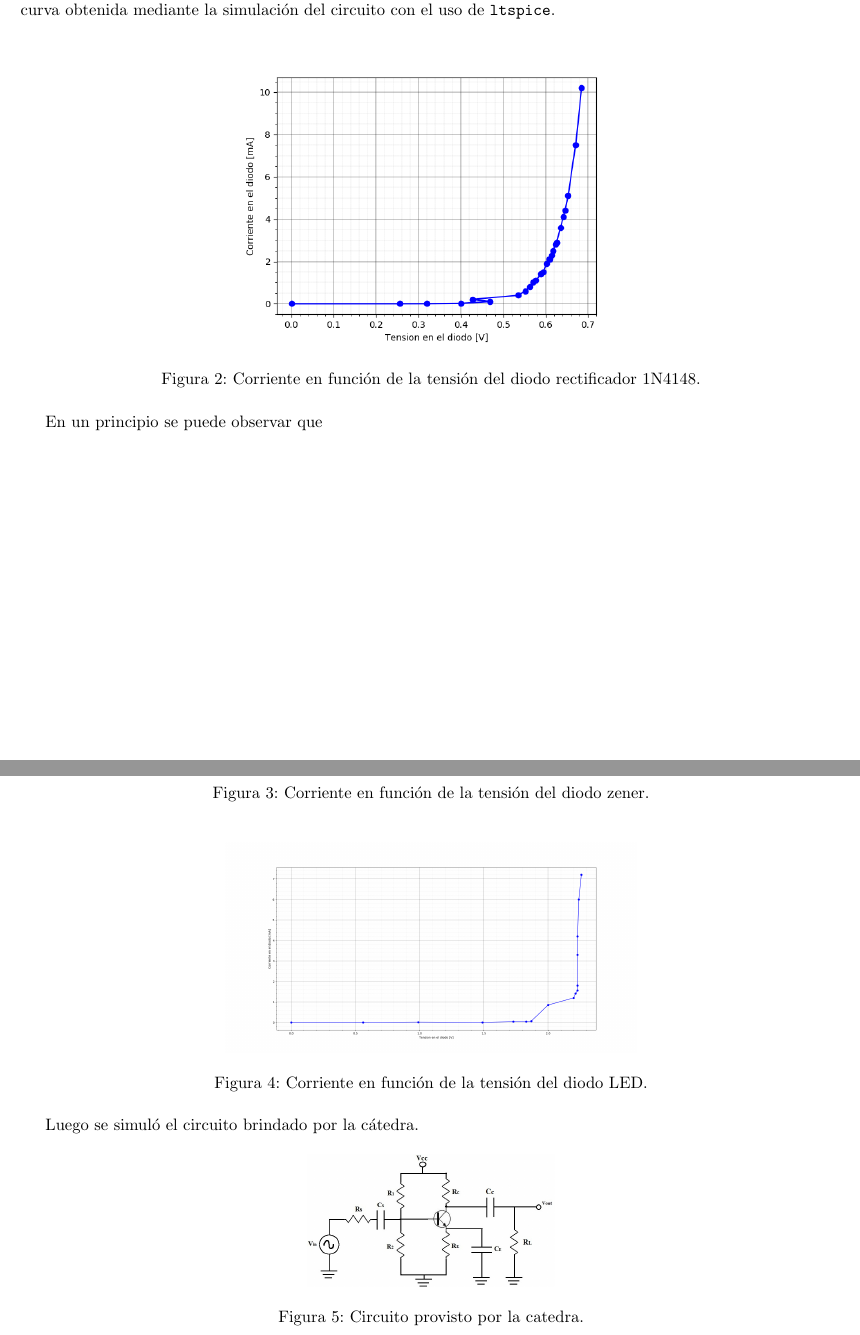
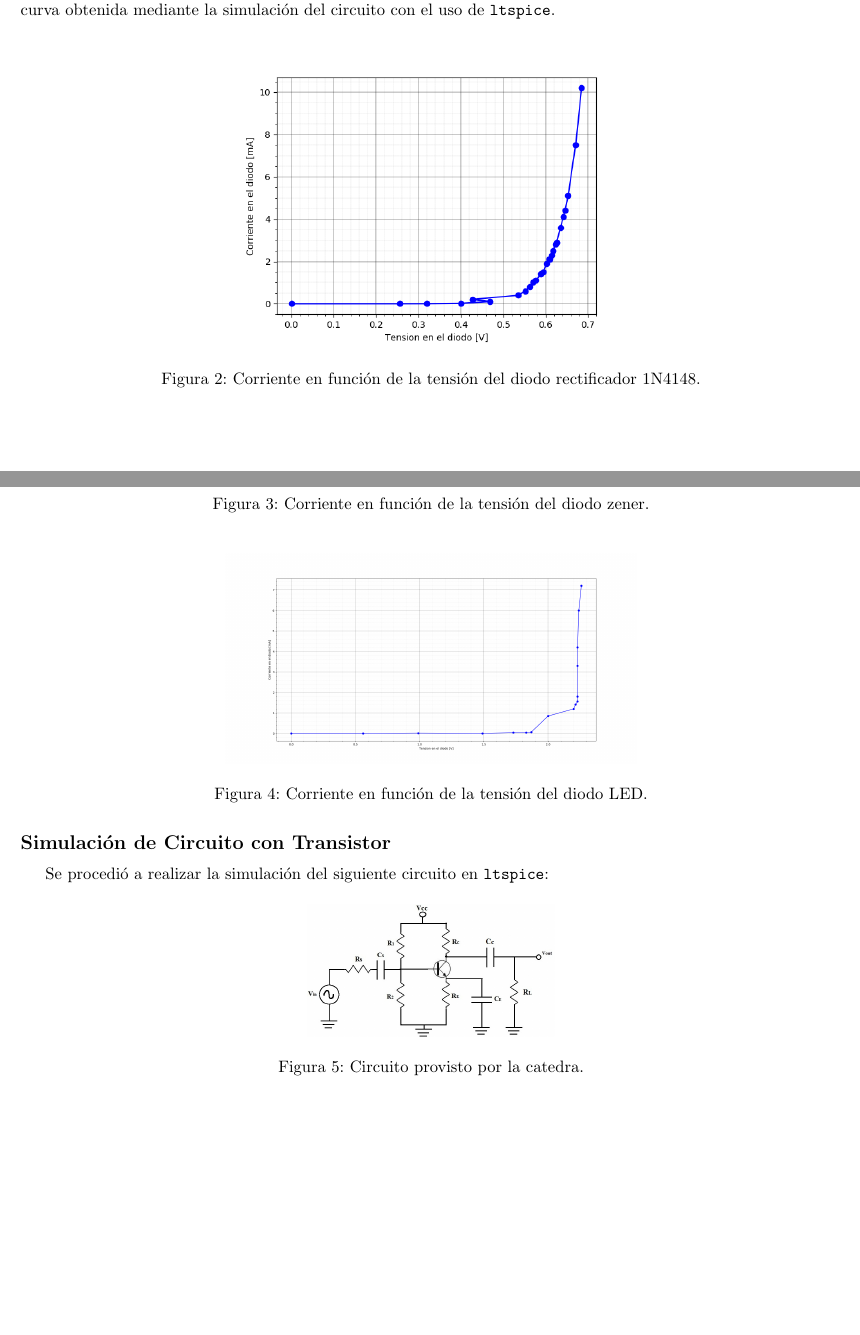
Before and after one commit to glambertucci/TP_FE, a LaTeX document (Informe/TP FE.tex): two parts of pages 2 and 3 of 5, joined at a grey line, cut so that both start at the same text, the shorter picture padded with empty space. Compiled offline with pdfLaTeX.

Commit message:
rellenp p3

```diff
--- a/Informe/TP FE.tex
+++ b/Informe/TP FE.tex
@@ -70,8 +70,6 @@ Se realizó una superposición de las curvas de valores medidos en el laboratori
 	\label{fig:diodorect}
 \end{figure}
 
-En un principio se puede observar que
-
 \begin{figure}[H]
 	\centering
 	\includegraphics[width=0.5\textwidth]{CurvaZenerEntera.png}
@@ -86,46 +84,9 @@ En un principio se puede observar que
 	\label{fig:diodoled}
 \end{figure}
 
+\subsection*{Simulación de Circuito con Transistor}
 
-
-%Luego se simuló el siguiente circuito
-%
-%\begin{figure}[H]
-%\begin{center}
-%\begin{circuitikz}
-%\draw
-%	(0,1.5)	to	[sV,v_=$AC$]	(0,-1)
-%	(0,1.5)	to	[R=$R_G$]	(1.5,1.5)
-%	(1.5,1.5)	to	[C, l=$C_{in}$]	(3,1.5)
-%	(0,-1)	to	(4.5,-1)
-%	(3,-1)	to	[R, l=$R_2$]	(3,1.5)
-%	(3,1.5)	to	[R, l_=$R_1$]	(3,4)
-%	(3,4)	to	[V,v=$VCC$]	(1,4)	node[sground]{}
-%	(3,4)	to	(4.5,4)
-%	(3,1.5)	to	(4,1.5)
-%
-%	(4.5,1.5) node[npn,name=npn]{}
-%%	(3,1.5)	to	(4.5,1.5) node[npn,name=npn]{}
-%
-%	(4.5,4)	to	[R, l=$R_C$]	(4.5,2)
-%%	(4.5,4)	to	[R, l=$R_C$]	(npn)
-%
-%	(4.5,0.75)	to	[R, l_=$R_E$]	(4.5,-1)
-%
-%	(4.5,-1)	to	(7,-1) node[sground]{}
-%	(4.5,0.75)	to	(6,0.75)
-%	(6,0.75) to [C, l_=$C_{E}$]	(6,-1)
-%
-%	(7,-1)	to	[R, l_=$R_L$]	(7,2)
-%	(7,2)	to	[C, l_=$C_{out}$]	(4.5,2)
-%
-%;\end{circuitikz}
-%\caption{Circuito analizado en la segunda instancia.}
-%\end{center}
-%\label{circ:2}
-%\end{figure}
-
-Luego se simuló el circuito brindado por la cátedra.
+Se procedió a realizar la simulación del siguiente circuito en \texttt{ltspice}:
 \begin{figure}[H]
 	\centering
 	\includegraphics[width=0.3 \textwidth]{commonEmitter.jpg}
```
Also changed, not shown: 2 other files.
